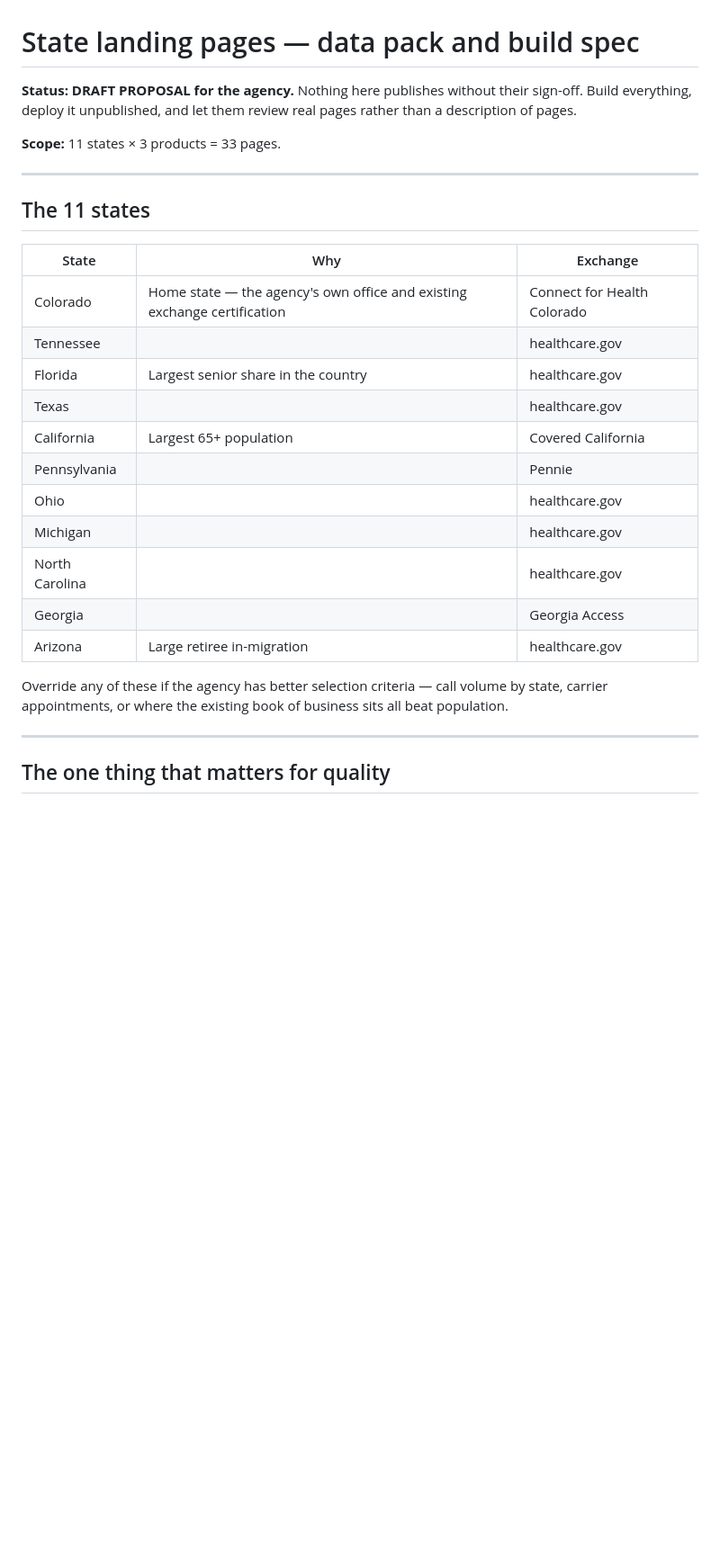
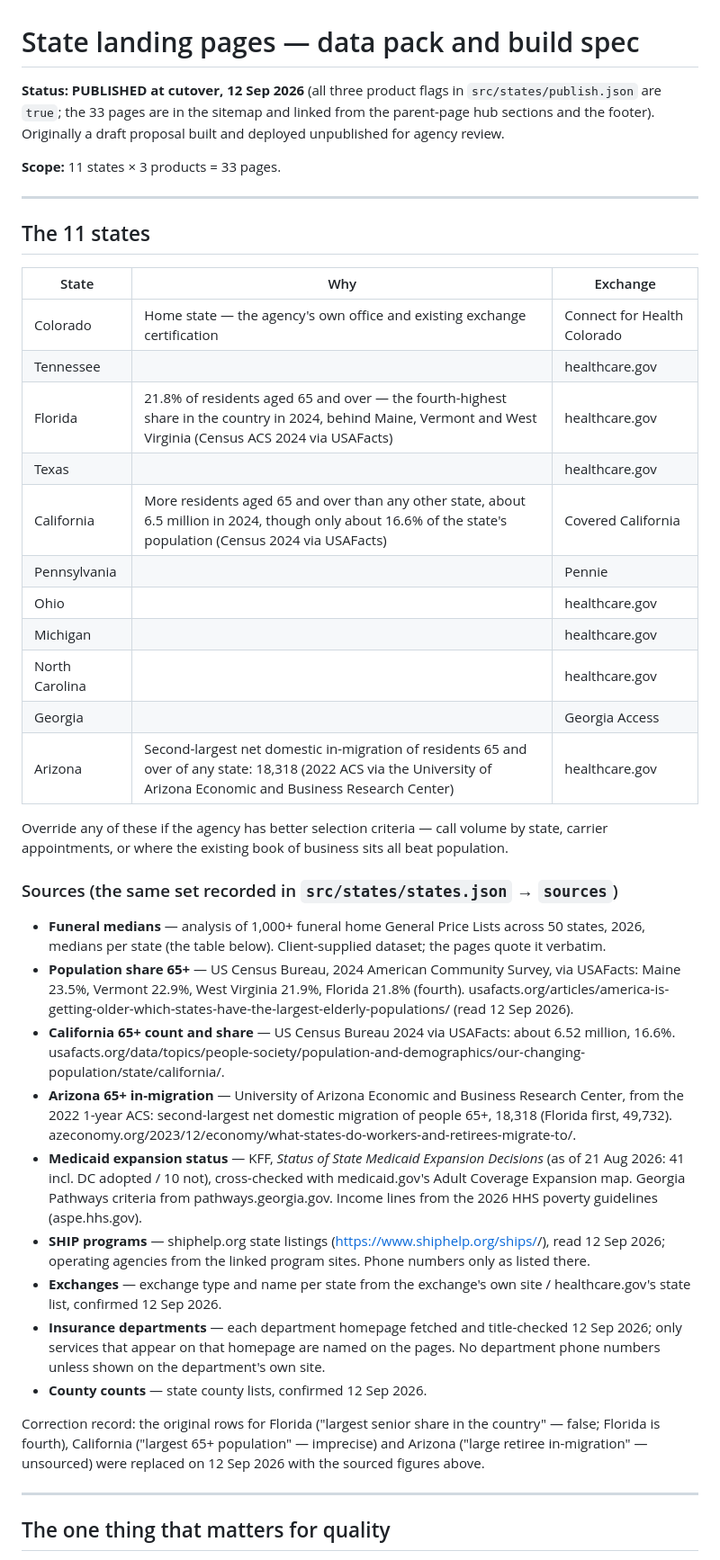
Before and after one commit to bbarnes4318/ssi, a Markdown page: docs/content/state-pages.md, the part around one of its changes. Shown at 90% size. Drawn GitHub-style; blank space fills up the shorter version.

Commit message:
Correct source claims in state page content file
Rows 15 and 17 of the state-selection table carried an unverified
'largest senior share' hook for Florida (false: fourth at 21.8% in the
2024 ACS, behind Maine, Vermont and West Virginia) and an imprecise
'largest 65+ population' for California (about 6.5 million in 2024,
16.6% of the state). Both now match the sourced figures live on the
pages; Arizona's unsourced 'large retiree in-migration' is replaced with
the sourced fact (second-largest net domestic in-migration of 65+,
18,318, 2022 ACS via the University of Arizona EBRC).

Adds a sources block mirroring states.json (funeral medians, population,
in-migration, expansion status, SHIP, exchanges, departments, counties),
records next to the funeral table that the Tennessee 'low-cost state'
and Georgia 'highest in the South' framings were deleted as
unsourceable, and updates the status line to reflect the cutover
publish. Closes the correction note in docs/open-items.md.

Co-Authored-By: Claude Opus 5 <noreply@anthropic.com>

```diff
--- a/docs/content/state-pages.md
+++ b/docs/content/state-pages.md
@@ -1,6 +1,6 @@
 # State landing pages — data pack and build spec
 
-**Status: DRAFT PROPOSAL for the agency.** Nothing here publishes without their sign-off. Build everything, deploy it unpublished, and let them review real pages rather than a description of pages.
+**Status: PUBLISHED at cutover, 12 Sep 2026** (all three product flags in `src/states/publish.json` are `true`; the 33 pages are in the sitemap and linked from the parent-page hub sections and the footer). Originally a draft proposal built and deployed unpublished for agency review.
 
 **Scope:** 11 states × 3 products = 33 pages.
 
@@ -12,17 +12,31 @@
 |---|---|---|
 | Colorado | Home state — the agency's own office and existing exchange certification | Connect for Health Colorado |
 | Tennessee | | healthcare.gov |
-| Florida | Largest senior share in the country | healthcare.gov |
+| Florida | 21.8% of residents aged 65 and over — the fourth-highest share in the country in 2024, behind Maine, Vermont and West Virginia (Census ACS 2024 via USAFacts) | healthcare.gov |
 | Texas | | healthcare.gov |
-| California | Largest 65+ population | Covered California |
+| California | More residents aged 65 and over than any other state, about 6.5 million in 2024, though only about 16.6% of the state's population (Census 2024 via USAFacts) | Covered California |
 | Pennsylvania | | Pennie |
 | Ohio | | healthcare.gov |
 | Michigan | | healthcare.gov |
 | North Carolina | | healthcare.gov |
 | Georgia | | Georgia Access |
-| Arizona | Large retiree in-migration | healthcare.gov |
+| Arizona | Second-largest net domestic in-migration of residents 65 and over of any state: 18,318 (2022 ACS via the University of Arizona Economic and Business Research Center) | healthcare.gov |
 
 Override any of these if the agency has better selection criteria — call volume by state, carrier appointments, or where the existing book of business sits all beat population.
+
+### Sources (the same set recorded in `src/states/states.json` → `sources`)
+
+- **Funeral medians** — analysis of 1,000+ funeral home General Price Lists across 50 states, 2026, medians per state (the table below). Client-supplied dataset; the pages quote it verbatim.
+- **Population share 65+** — US Census Bureau, 2024 American Community Survey, via USAFacts: Maine 23.5%, Vermont 22.9%, West Virginia 21.9%, Florida 21.8% (fourth). usafacts.org/articles/america-is-getting-older-which-states-have-the-largest-elderly-populations/ (read 12 Sep 2026).
+- **California 65+ count and share** — US Census Bureau 2024 via USAFacts: about 6.52 million, 16.6%. usafacts.org/data/topics/people-society/population-and-demographics/our-changing-population/state/california/.
+- **Arizona 65+ in-migration** — University of Arizona Economic and Business Research Center, from the 2022 1-year ACS: second-largest net domestic migration of people 65+, 18,318 (Florida first, 49,732). azeconomy.org/2023/12/economy/what-states-do-workers-and-retirees-migrate-to/.
+- **Medicaid expansion status** — KFF, *Status of State Medicaid Expansion Decisions* (as of 21 Aug 2026: 41 incl. DC adopted / 10 not), cross-checked with medicaid.gov's Adult Coverage Expansion map. Georgia Pathways criteria from pathways.georgia.gov. Income lines from the 2026 HHS poverty guidelines (aspe.hhs.gov).
+- **SHIP programs** — shiphelp.org state listings (https://www.shiphelp.org/ships/<state>/), read 12 Sep 2026; operating agencies from the linked program sites. Phone numbers only as listed there.
+- **Exchanges** — exchange type and name per state from the exchange's own site / healthcare.gov's state list, confirmed 12 Sep 2026.
+- **Insurance departments** — each department homepage fetched and title-checked 12 Sep 2026; only services that appear on that homepage are named on the pages. No department phone numbers unless shown on the department's own site.
+- **County counts** — state county lists, confirmed 12 Sep 2026.
+
+Correction record: the original rows for Florida ("largest senior share in the country" — false; Florida is fourth), California ("largest 65+ population" — imprecise) and Arizona ("large retiree in-migration" — unsourced) were replaced on 12 Sep 2026 with the sourced figures above.
 
 ---
 
```
Also changed, not shown: other parts of docs/content/state-pages.md (+2 -2 lines), docs/open-items.md (+1 -1 lines).
